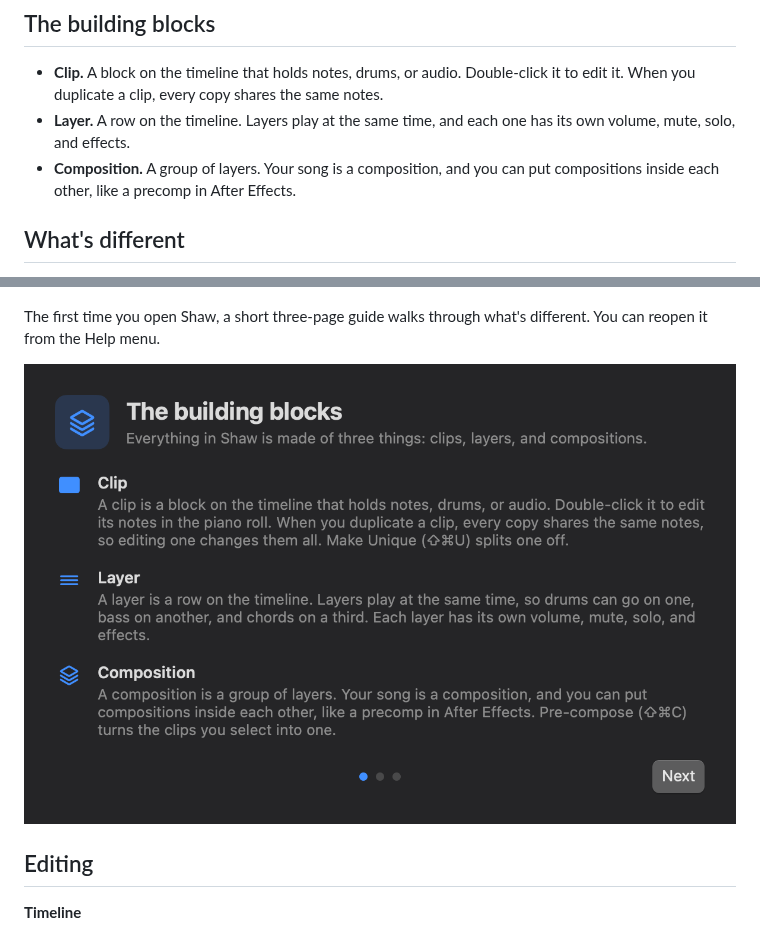
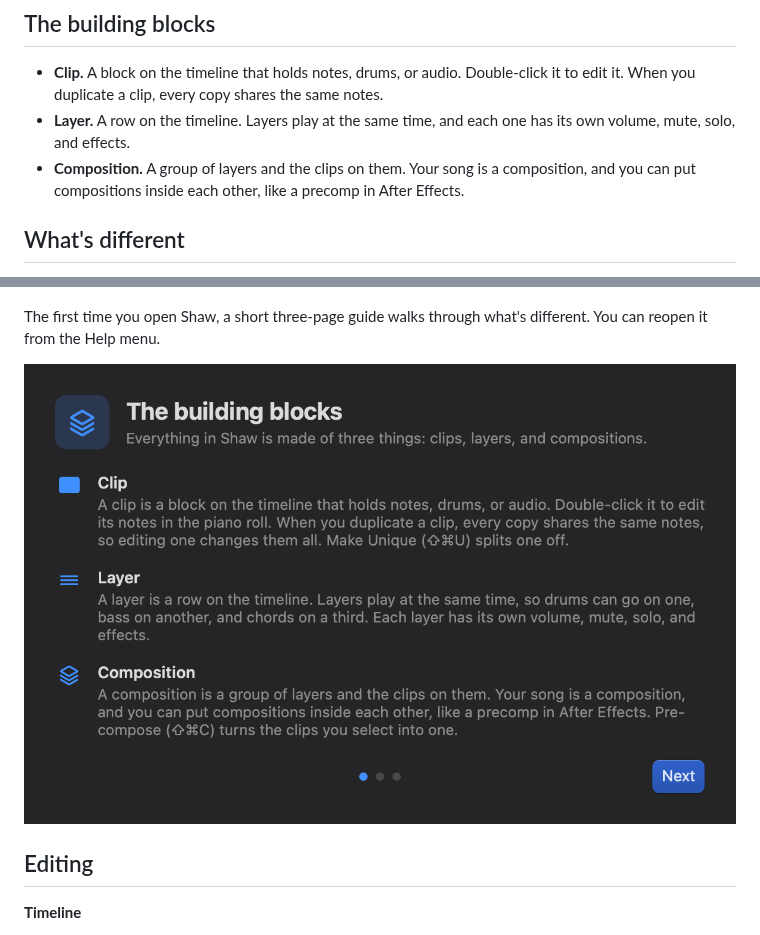
Before and after one commit to sshane/shaw, a Markdown page: README.md, 2 parts joined by grey strips. GitHub-like rendering; pictures changed too: docs/images/welcome.png.

Commit message:
Describe a composition as layers and the clips on them

```diff
--- a/README.md
+++ b/README.md
@@ -8,7 +8,7 @@ Shaw is a music app for the Mac that works like After Effects. I came from After
 
 - **Clip.** A block on the timeline that holds notes, drums, or audio. Double-click it to edit it. When you duplicate a clip, every copy shares the same notes.
 - **Layer.** A row on the timeline. Layers play at the same time, and each one has its own volume, mute, solo, and effects.
-- **Composition.** A group of layers. Your song is a composition, and you can put compositions inside each other, like a precomp in After Effects.
+- **Composition.** A group of layers and the clips on them. Your song is a composition, and you can put compositions inside each other, like a precomp in After Effects.
 
 ## What's different
 
```
Also changed, not shown: 1 other file.
